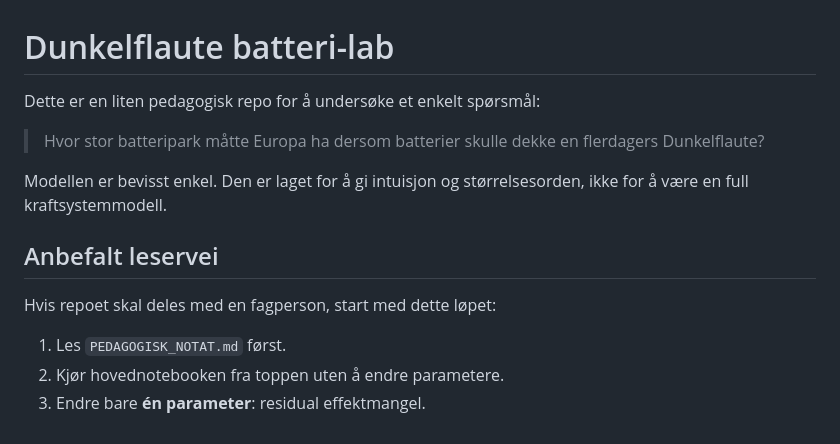
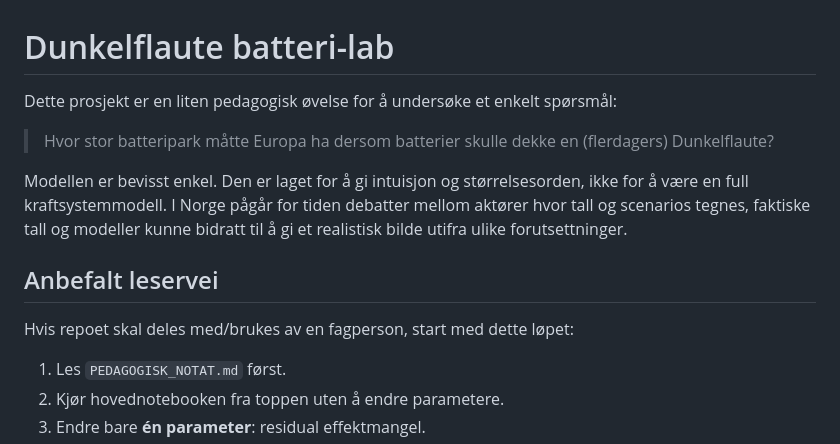
Before and after one commit to johla/dunkelflaute-bess, a Markdown page: README.md, the part around the change. Drawn GitHub-style.

Commit message:
Revise README for improved clarity and grammar
Updated text for clarity and grammatical accuracy in README.

```diff
--- a/README.md
+++ b/README.md
@@ -1,15 +1,15 @@
 # Dunkelflaute batteri-lab
 
-Dette er en liten pedagogisk repo for å undersøke et enkelt spørsmål:
+Dette prosjekt er en liten pedagogisk øvelse for å undersøke et enkelt spørsmål:
 
-> Hvor stor batteripark måtte Europa ha dersom batterier skulle dekke en flerdagers Dunkelflaute?
+> Hvor stor batteripark måtte Europa ha dersom batterier skulle dekke en (flerdagers) Dunkelflaute?
 
-Modellen er bevisst enkel. Den er laget for å gi intuisjon og størrelsesorden, ikke for å være en full kraftsystemmodell.
+Modellen er bevisst enkel. Den er laget for å gi intuisjon og størrelsesorden, ikke for å være en full kraftsystemmodell. I Norge pågår for tiden debatter mellom aktører hvor tall og scenarios tegnes, faktiske tall og modeller kunne bidratt til å gi et realistisk bilde utifra ulike forutsettninger.
 
 
 ## Anbefalt leservei
 
-Hvis repoet skal deles med en fagperson, start med dette løpet:
+Hvis repoet skal deles med/brukes av en fagperson, start med dette løpet:
 
 1. Les `PEDAGOGISK_NOTAT.md` først.
 2. Kjør hovednotebooken fra toppen uten å endre parametere.
```
